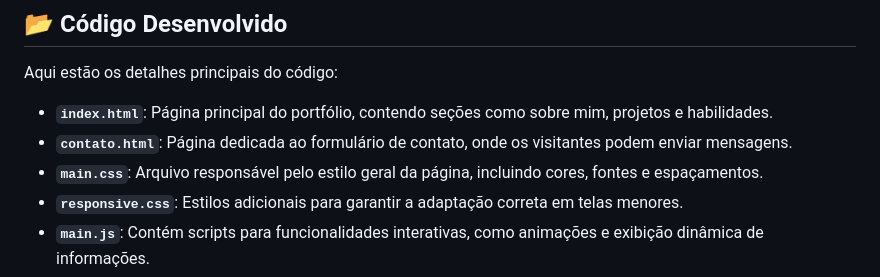
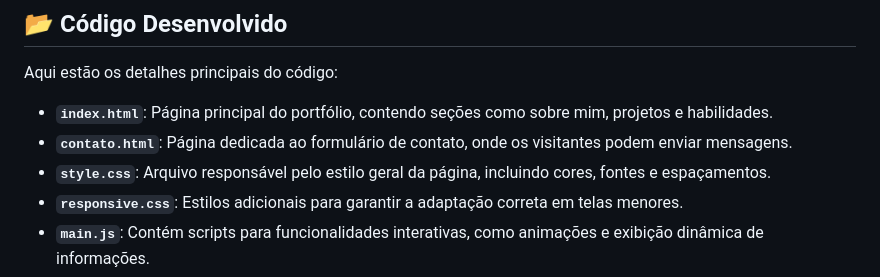
Before and after one commit to willaevangelista/portifolio_java, a Markdown page: README.md, the part around the change. GitHub-like rendering.

Commit message:
Update README.md
Correção de nome de arquivo

```diff
--- a/README.md
+++ b/README.md
@@ -72,7 +72,7 @@ Aqui estão os detalhes principais do código:
 
 - **`index.html`**: Página principal do portfólio, contendo seções como sobre mim, projetos e habilidades.
 - **`contato.html`**: Página dedicada ao formulário de contato, onde os visitantes podem enviar mensagens.
-- **`main.css`**: Arquivo responsável pelo estilo geral da página, incluindo cores, fontes e espaçamentos.
+- **`style.css`**: Arquivo responsável pelo estilo geral da página, incluindo cores, fontes e espaçamentos.
 - **`responsive.css`**: Estilos adicionais para garantir a adaptação correta em telas menores.
 - **`main.js`**: Contém scripts para funcionalidades interativas, como animações e exibição dinâmica de informações.
 - **`form-validation.ts`**: Código TypeScript para validação de formulários, garantindo que os dados inseridos estejam corretos antes do envio.
```
